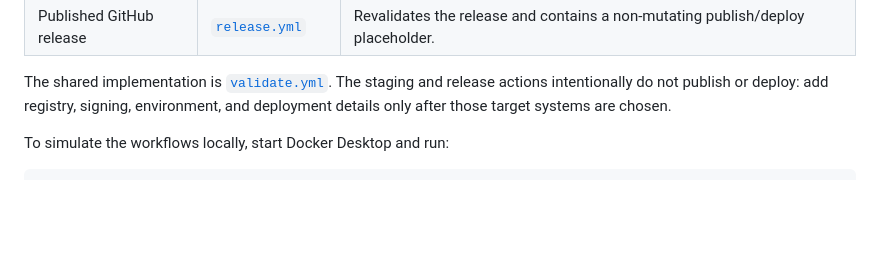
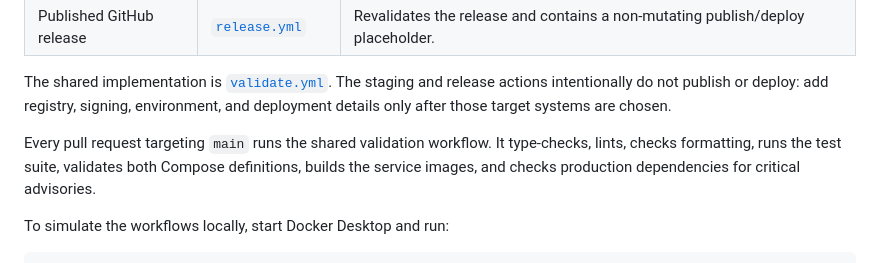
Before and after one commit to wonphy/secure-api-code-challenge, a Markdown page: README.md, the part around the change. Drawn GitHub-style; blank space fills up the shorter version.

Commit message:
small change to verify pull request workflow

```diff
--- a/README.md
+++ b/README.md
@@ -122,6 +122,11 @@ The shared implementation is [`validate.yml`](.github/workflows/validate.yml).
 The staging and release actions intentionally do not publish or deploy: add
 registry, signing, environment, and deployment details only after those target
 systems are chosen.
+
+Every pull request targeting `main` runs the shared validation workflow. It
+type-checks, lints, checks formatting, runs the test suite, validates both
+Compose definitions, builds the service images, and checks production
+dependencies for critical advisories.
 
 To simulate the workflows locally, start Docker Desktop and run:
 
```
